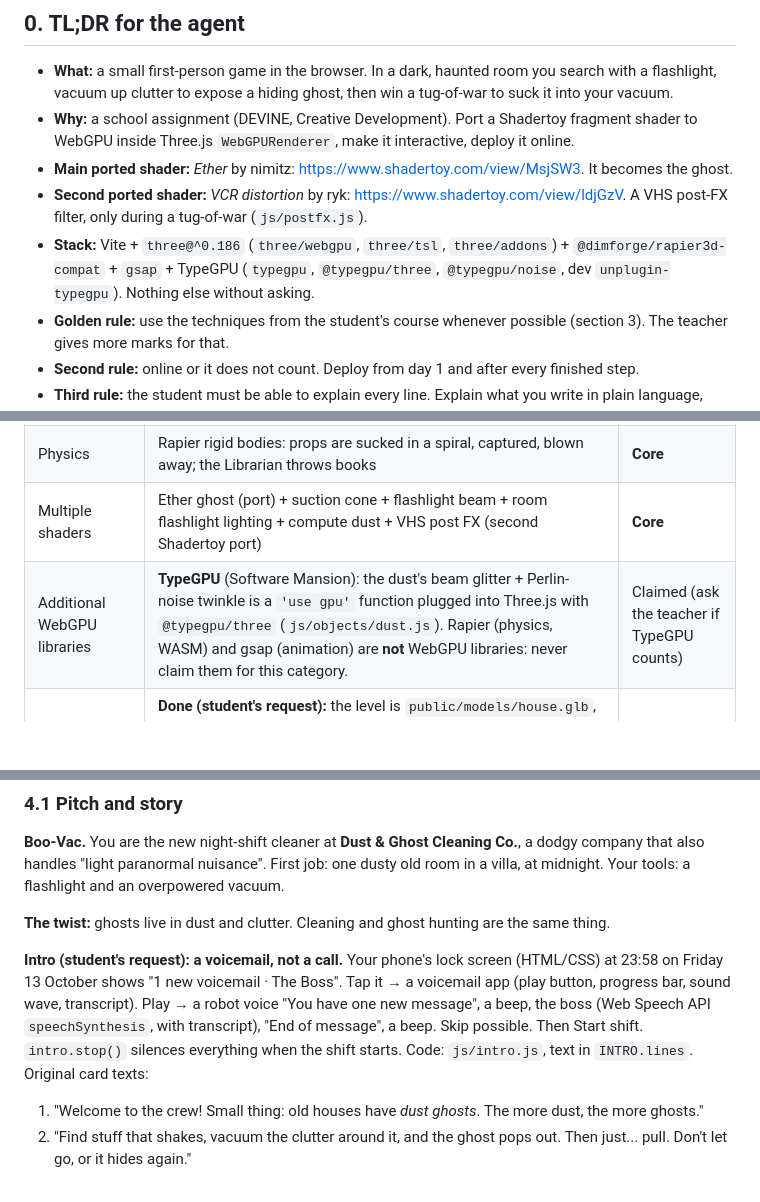
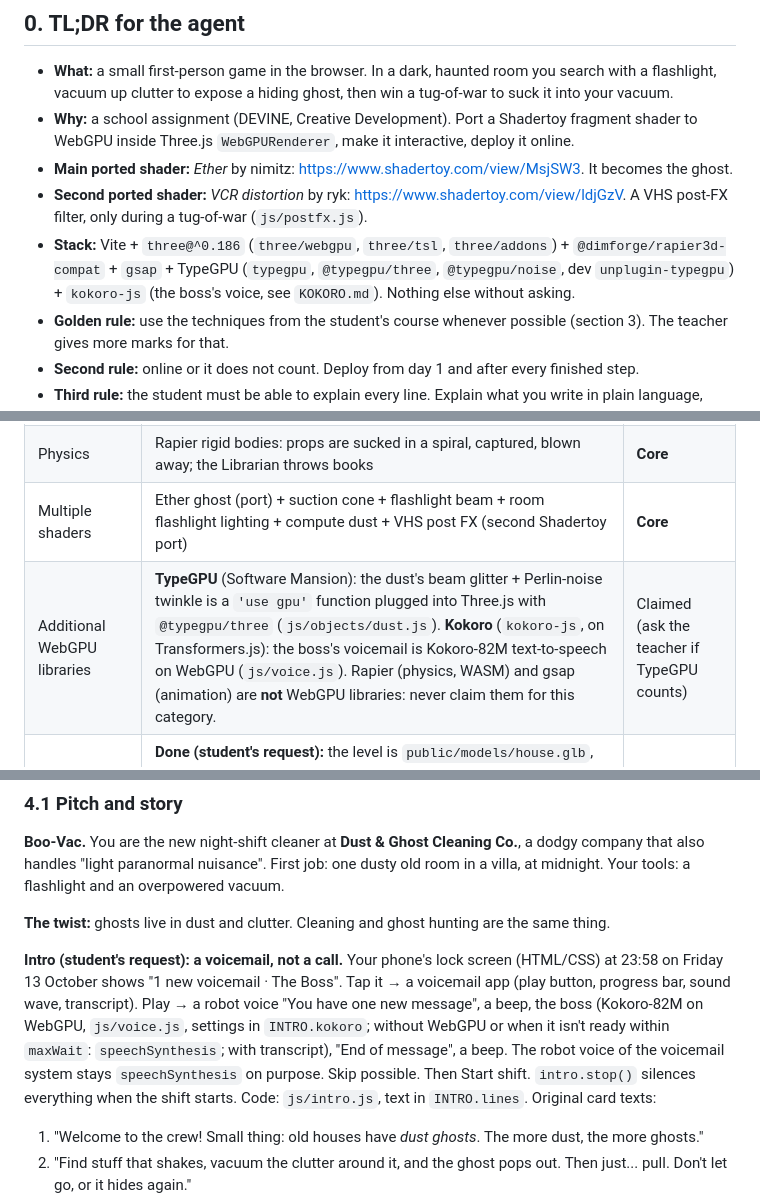
Before and after one commit to IanBakeland/Boo-Vac, a Markdown page: AGENTS.md, 3 parts joined by grey strips. Drawn GitHub-style; blank space fills up the shorter version.

```diff
--- a/AGENTS.md
+++ b/AGENTS.md
@@ -12,7 +12,7 @@
 - **Why:** a school assignment (DEVINE, Creative Development). Port a Shadertoy fragment shader to WebGPU inside Three.js `WebGPURenderer`, make it interactive, deploy it online.
 - **Main ported shader:** *Ether* by nimitz: https://www.shadertoy.com/view/MsjSW3. It becomes the ghost.
 - **Second ported shader:** *VCR distortion* by ryk: https://www.shadertoy.com/view/ldjGzV. A VHS post-FX filter, only during a tug-of-war (`js/postfx.js`).
-- **Stack:** Vite + `three@^0.186` (`three/webgpu`, `three/tsl`, `three/addons`) + `@dimforge/rapier3d-compat` + `gsap` + TypeGPU (`typegpu`, `@typegpu/three`, `@typegpu/noise`, dev `unplugin-typegpu`). Nothing else without asking.
+- **Stack:** Vite + `three@^0.186` (`three/webgpu`, `three/tsl`, `three/addons`) + `@dimforge/rapier3d-compat` + `gsap` + TypeGPU (`typegpu`, `@typegpu/three`, `@typegpu/noise`, dev `unplugin-typegpu`) + `kokoro-js` (the boss's voice, see `KOKORO.md`). Nothing else without asking.
 - **Golden rule:** use the techniques from the student's course whenever possible (section 3). The teacher gives more marks for that.
 - **Second rule:** online or it does not count. Deploy from day 1 and after every finished step.
 - **Third rule:** the student must be able to explain every line. Explain what you write in plain language, especially shader code.
@@ -40,7 +40,7 @@
 | Interaction beyond looking around | Search, suck, blow, tug-of-war (mouse direction against the ghost), tank management | **Core** |
 | Physics | Rapier rigid bodies: props are sucked in a spiral, captured, blown away; the Librarian throws books | **Core** |
 | Multiple shaders | Ether ghost (port) + suction cone + flashlight beam + room flashlight lighting + compute dust + VHS post FX (second Shadertoy port) | **Core** |
-| Additional WebGPU libraries | **TypeGPU** (Software Mansion): the dust's beam glitter + Perlin-noise twinkle is a `'use gpu'` function plugged into Three.js with `@typegpu/three` (`js/objects/dust.js`). Rapier (physics, WASM) and gsap (animation) are **not** WebGPU libraries: never claim them for this category. | Claimed (ask the teacher if TypeGPU counts) |
+| Additional WebGPU libraries | **TypeGPU** (Software Mansion): the dust's beam glitter + Perlin-noise twinkle is a `'use gpu'` function plugged into Three.js with `@typegpu/three` (`js/objects/dust.js`). **Kokoro** (`kokoro-js`, on Transformers.js): the boss's voicemail is Kokoro-82M text-to-speech on WebGPU (`js/voice.js`). Rapier (physics, WASM) and gsap (animation) are **not** WebGPU libraries: never claim them for this category. | Claimed (ask the teacher if TypeGPU counts) |
 | Own Blender models + baking | **Done (student's request):** the level is `public/models/house.glb`, an empty house modelled in Blender (`blender/house.blend`) and baked into one texture `public/textures/baked.jpg` (4096², Cycles Combined). Loaded like the course's bake project in `js/objects/room.js`. The hall has a portrait with an "IAN BAKELAND" plaque. | Claimed |
 | Controlling Blender animations | Three Quaternius models (CC0, tagged *Animated* on Poly Pizza): Ghost (Dusty), Hywirl (The Librarian), Alien (Granny Clock), their clips driven by an `AnimationMixer` per game state | **Core** (check the clips exist) |
 
@@ -108,7 +108,7 @@ The teacher rewards using what was taught. Prefer these patterns over alternativ
 
 **The twist:** ghosts live in dust and clutter. Cleaning and ghost hunting are the same thing.
 
-**Intro (student's request): a voicemail, not a call.** Your phone's lock screen (HTML/CSS) at 23:58 on Friday 13 October shows "1 new voicemail · The Boss". Tap it → a voicemail app (play button, progress bar, sound wave, transcript). Play → a robot voice "You have one new message", a beep, the boss (Web Speech API `speechSynthesis`, with transcript), "End of message", a beep. Skip possible. Then Start shift. `intro.stop()` silences everything when the shift starts. Code: `js/intro.js`, text in `INTRO.lines`. Original card texts:
+**Intro (student's request): a voicemail, not a call.** Your phone's lock screen (HTML/CSS) at 23:58 on Friday 13 October shows "1 new voicemail · The Boss". Tap it → a voicemail app (play button, progress bar, sound wave, transcript). Play → a robot voice "You have one new message", a beep, the boss (Kokoro-82M on WebGPU, `js/voice.js`, settings in `INTRO.kokoro`; without WebGPU or when it isn't ready within `maxWait`: `speechSynthesis`; with transcript), "End of message", a beep. The robot voice of the voicemail system stays `speechSynthesis` on purpose. Skip possible. Then Start shift. `intro.stop()` silences everything when the shift starts. Code: `js/intro.js`, text in `INTRO.lines`. Original card texts:
 1. "Welcome to the crew! Small thing: old houses have *dust ghosts*. The more dust, the more ghosts."
 2. "Find stuff that shakes, vacuum the clutter around it, and the ghost pops out. Then just... pull. Don't let go, or it hides again."
 3. "Oh, and anything you suck up is the client's property. We'll bill you. Good luck!"
```
Also changed, not shown: other parts of AGENTS.md (+3 -1 lines), README.md (+7 -4 lines).
